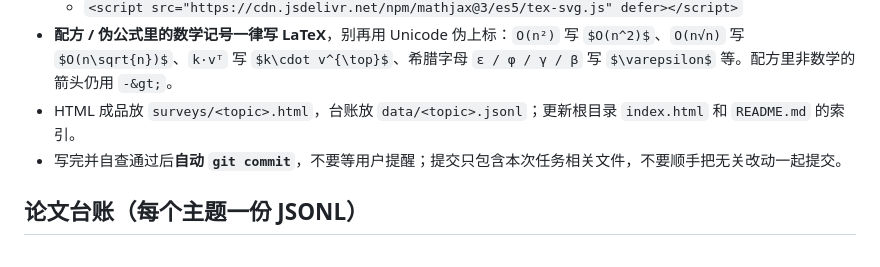
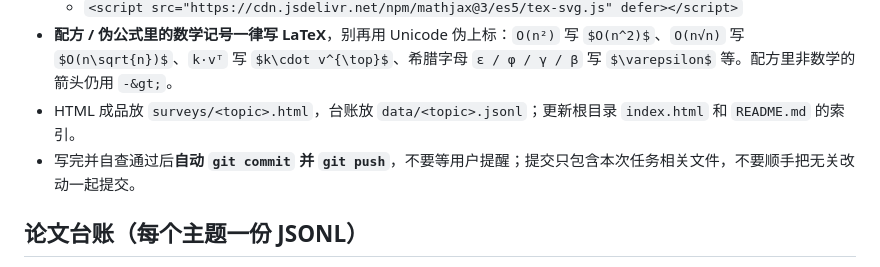
Before and after one commit to speedcell4/ai-surveys, a Markdown page: AGENTS.md, the part around the change. Rendered like a GitHub page.

Commit message:
update auto-delivery rule to push

```diff
--- a/AGENTS.md
+++ b/AGENTS.md
@@ -156,7 +156,7 @@
   - `<script src="https://cdn.jsdelivr.net/npm/mathjax@3/es5/tex-svg.js" defer></script>`
 - **配方 / 伪公式里的数学记号一律写 LaTeX**，别再用 Unicode 伪上标：`O(n²)` 写 `$O(n^2)$`、`O(n√n)` 写 `$O(n\sqrt{n})$`、`k·vᵀ` 写 `$k\cdot v^{\top}$`、希腊字母 `ε / φ / γ / β` 写 `$\varepsilon$` 等。配方里非数学的箭头仍用 `-&gt;`。
 - HTML 成品放 `surveys/<topic>.html`，台账放 `data/<topic>.jsonl`；更新根目录 `index.html` 和 `README.md` 的索引。
-- 写完并自查通过后**自动 `git commit`**，不要等用户提醒；提交只包含本次任务相关文件，不要顺手把无关改动一起提交。
+- 写完并自查通过后**自动 `git commit` 并 `git push`**，不要等用户提醒；提交只包含本次任务相关文件，不要顺手把无关改动一起提交。
 
 ## 论文台账（每个主题一份 JSONL）
 
```
